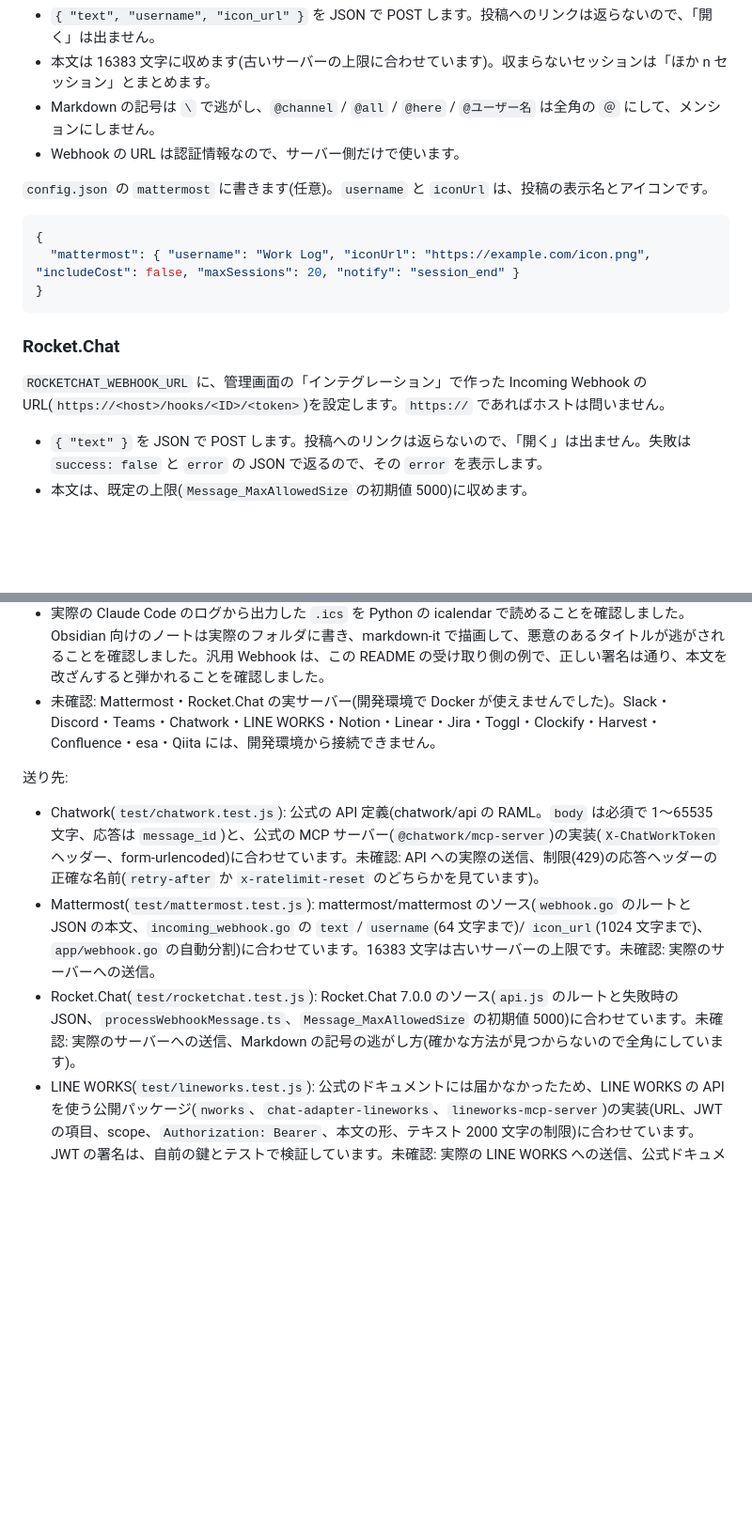
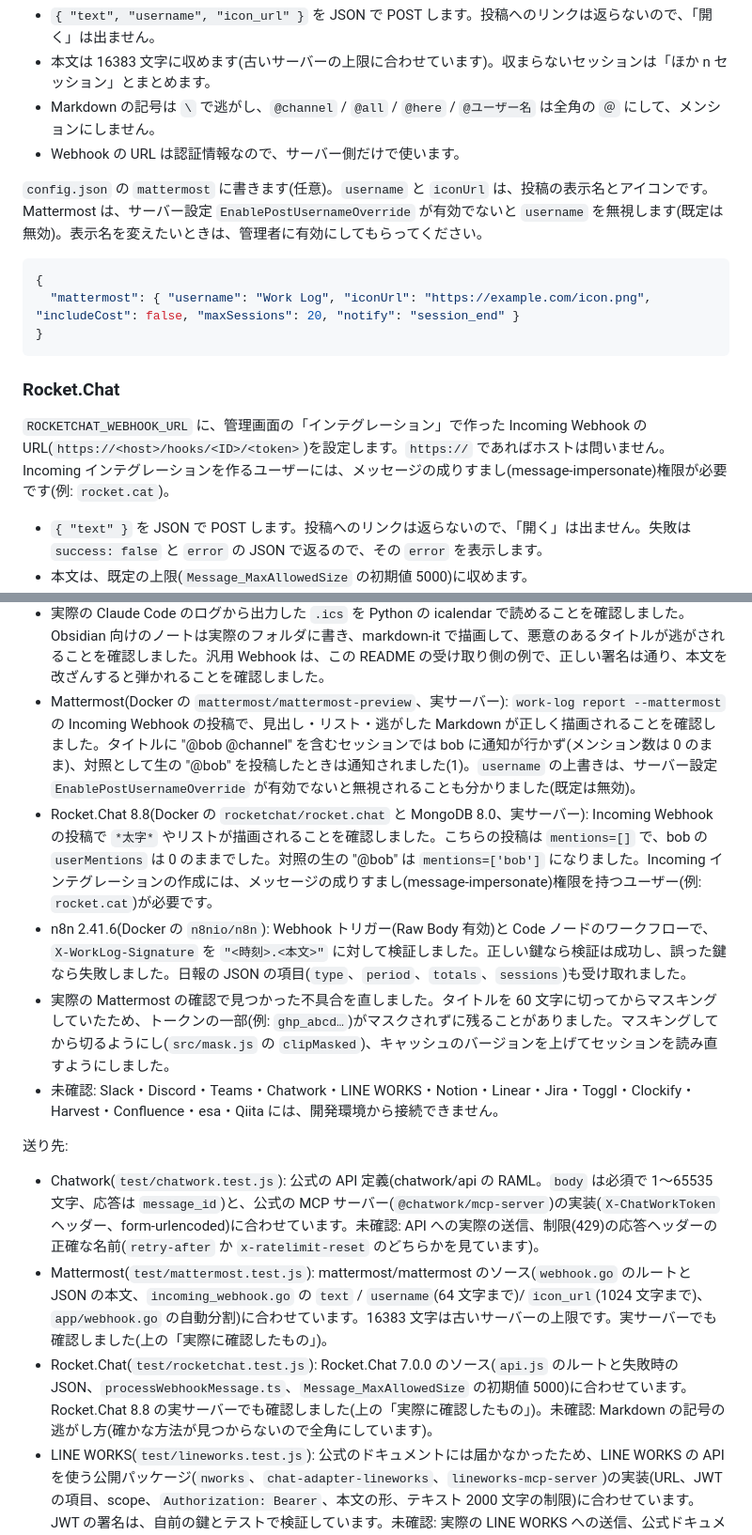
Before and after one commit to 0tsu-0w0/Work-Log, a Markdown page: README.md, 2 parts joined by grey strips. Shown at 94% size. Drawn GitHub-style; blank space fills up the shorter version.

Commit message:
ドキュメント: Docker で本物の Mattermost・Rocket.Chat・n8n で確かめた結果を追記
Co-Authored-By: Claude Opus 5.5 <noreply@anthropic.com>
Claude-Session: https://claude.ai/code/session_01HzEkG8RxvBMeBBZZpL4R4A

````diff
--- a/README.md
+++ b/README.md
@@ -737,7 +737,7 @@ Notion には `POST /v1/comments` で、ページへのコメントとして投
 - Markdown の記号は `\` で逃がし、`@channel` / `@all` / `@here` / `@ユーザー名` は全角の `＠` にして、メンションにしません。
 - Webhook の URL は認証情報なので、サーバー側だけで使います。
 
-`config.json` の `mattermost` に書きます(任意)。`username` と `iconUrl` は、投稿の表示名とアイコンです。
+`config.json` の `mattermost` に書きます(任意)。`username` と `iconUrl` は、投稿の表示名とアイコンです。Mattermost は、サーバー設定 `EnablePostUsernameOverride` が有効でないと `username` を無視します(既定は無効)。表示名を変えたいときは、管理者に有効にしてもらってください。
 
 ```json
 {
@@ -747,7 +747,7 @@ Notion には `POST /v1/comments` で、ページへのコメントとして投
 
 ### Rocket.Chat
 
-`ROCKETCHAT_WEBHOOK_URL` に、管理画面の「インテグレーション」で作った Incoming Webhook の URL(`https://<host>/hooks/<ID>/<token>`)を設定します。`https://` であればホストは問いません。
+`ROCKETCHAT_WEBHOOK_URL` に、管理画面の「インテグレーション」で作った Incoming Webhook の URL(`https://<host>/hooks/<ID>/<token>`)を設定します。`https://` であればホストは問いません。Incoming インテグレーションを作るユーザーには、メッセージの成りすまし(message-impersonate)権限が必要です(例: `rocket.cat`)。
 
 - `{ "text" }` を JSON で POST します。投稿へのリンクは返らないので、「開く」は出ません。失敗は `success: false` と `error` の JSON で返るので、その `error` を表示します。
 - 本文は、既定の上限(`Message_MaxAllowedSize` の初期値 5000)に収めます。
@@ -989,13 +989,17 @@ Slack、Discord、Teams、Google Chat の API には、この開発環境から
   - Cursor: GUI アプリのため動かしていません。保存形式は引き続き非公式のものです。
 - Google: OAuth のトークン取得先、Calendar API、Google Chat の Webhook に、偽の認証情報で実際に接続しました。エラーメッセージを `invalid_client` と `invalid_grant` で区別するようにし、Google Chat の 403 では URL が間違っているか削除されている旨を説明するようにしました。正しい認証情報での成功時の応答は未確認です。
 - 実際の Claude Code のログから出力した `.ics` を Python の icalendar で読めることを確認しました。Obsidian 向けのノートは実際のフォルダに書き、markdown-it で描画して、悪意のあるタイトルが逃がされることを確認しました。汎用 Webhook は、この README の受け取り側の例で、正しい署名は通り、本文を改ざんすると弾かれることを確認しました。
-- 未確認: Mattermost・Rocket.Chat の実サーバー(開発環境で Docker が使えませんでした)。Slack・Discord・Teams・Chatwork・LINE WORKS・Notion・Linear・Jira・Toggl・Clockify・Harvest・Confluence・esa・Qiita には、開発環境から接続できません。
+- Mattermost(Docker の `mattermost/mattermost-preview`、実サーバー): `work-log report --mattermost` の Incoming Webhook の投稿で、見出し・リスト・逃がした Markdown が正しく描画されることを確認しました。タイトルに "@bob @channel" を含むセッションでは bob に通知が行かず(メンション数は 0 のまま)、対照として生の "@bob" を投稿したときは通知されました(1)。`username` の上書きは、サーバー設定 `EnablePostUsernameOverride` が有効でないと無視されることも分かりました(既定は無効)。
+- Rocket.Chat 8.8(Docker の `rocketchat/rocket.chat` と MongoDB 8.0、実サーバー): Incoming Webhook の投稿で `*太字*` やリストが描画されることを確認しました。こちらの投稿は `mentions=[]` で、bob の `userMentions` は 0 のままでした。対照の生の "@bob" は `mentions=['bob']` になりました。Incoming インテグレーションの作成には、メッセージの成りすまし(message-impersonate)権限を持つユーザー(例: `rocket.cat`)が必要です。
+- n8n 2.41.6(Docker の `n8nio/n8n`): Webhook トリガー(Raw Body 有効)と Code ノードのワークフローで、`X-WorkLog-Signature` を `"<時刻>.<本文>"` に対して検証しました。正しい鍵なら検証は成功し、誤った鍵なら失敗しました。日報の JSON の項目(`type`、`period`、`totals`、`sessions`)も受け取れました。
+- 実際の Mattermost の確認で見つかった不具合を直しました。タイトルを 60 文字に切ってからマスキングしていたため、トークンの一部(例: `ghp_abcd…`)がマスクされずに残ることがありました。マスキングしてから切るようにし(`src/mask.js` の `clipMasked`)、キャッシュのバージョンを上げてセッションを読み直すようにしました。
+- 未確認: Slack・Discord・Teams・Chatwork・LINE WORKS・Notion・Linear・Jira・Toggl・Clockify・Harvest・Confluence・esa・Qiita には、開発環境から接続できません。
 
 送り先:
 
 - Chatwork(`test/chatwork.test.js`): 公式の API 定義(chatwork/api の RAML。`body` は必須で 1〜65535 文字、応答は `message_id`)と、公式の MCP サーバー(`@chatwork/mcp-server`)の実装(`X-ChatWorkToken` ヘッダー、form-urlencoded)に合わせています。未確認: API への実際の送信、制限(429)の応答ヘッダーの正確な名前(`retry-after` か `x-ratelimit-reset` のどちらかを見ています)。
-- Mattermost(`test/mattermost.test.js`): mattermost/mattermost のソース(`webhook.go` のルートと JSON の本文、`incoming_webhook.go` の `text` / `username`(64 文字まで)/ `icon_url`(1024 文字まで)、`app/webhook.go` の自動分割)に合わせています。16383 文字は古いサーバーの上限です。未確認: 実際のサーバーへの送信。
-- Rocket.Chat(`test/rocketchat.test.js`): Rocket.Chat 7.0.0 のソース(`api.js` のルートと失敗時の JSON、`processWebhookMessage.ts`、`Message_MaxAllowedSize` の初期値 5000)に合わせています。未確認: 実際のサーバーへの送信、Markdown の記号の逃がし方(確かな方法が見つからないので全角にしています)。
+- Mattermost(`test/mattermost.test.js`): mattermost/mattermost のソース(`webhook.go` のルートと JSON の本文、`incoming_webhook.go` の `text` / `username`(64 文字まで)/ `icon_url`(1024 文字まで)、`app/webhook.go` の自動分割)に合わせています。16383 文字は古いサーバーの上限です。実サーバーでも確認しました(上の「実際に確認したもの」)。
+- Rocket.Chat(`test/rocketchat.test.js`): Rocket.Chat 7.0.0 のソース(`api.js` のルートと失敗時の JSON、`processWebhookMessage.ts`、`Message_MaxAllowedSize` の初期値 5000)に合わせています。Rocket.Chat 8.8 の実サーバーでも確認しました(上の「実際に確認したもの」)。未確認: Markdown の記号の逃がし方(確かな方法が見つからないので全角にしています)。
 - LINE WORKS(`test/lineworks.test.js`): 公式のドキュメントには届かなかったため、LINE WORKS の API を使う公開パッケージ(`nworks`、`chat-adapter-lineworks`、`lineworks-mcp-server`)の実装(URL、JWT の項目、scope、`Authorization: Bearer`、本文の形、テキスト 2000 文字の制限)に合わせています。JWT の署名は、自前の鍵とテストで検証しています。未確認: 実際の LINE WORKS への送信、公式ドキュメントとの突き合わせ。
 - 汎用 Webhook(`test/webhook.test.js`): 偽の fetch に対して、JSON の形と署名(`"<時刻>.<本文>"` の HMAC-SHA256)をテストで確認しています。受け取る側のサービス(Zapier など)では確認していません。
 - Confluence(`test/confluence.test.js`): `confluence.js` 3.2.0(atlassian の OpenAPI から生成された SDK)の v2 の定義(`POST /wiki/api/v2/pages`、`PUT …/pages/{id}`、`GET …/pages/{id}`、応答の `id` / `status` / `version.number` / `_links.webui`)に合わせています。未確認: エラー応答の細かい形、同じスペースに同名のページがあるときのエラーの内容、429 の `Retry-After` の有無、`webui` を基準の URL(`…/wiki`)に足した URL の正しさ。
````
